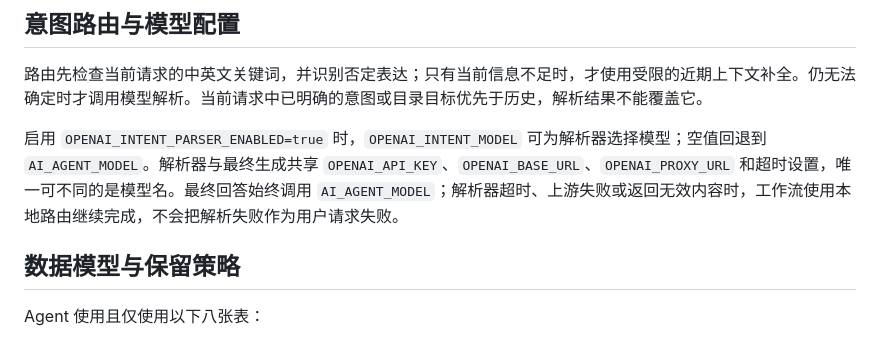
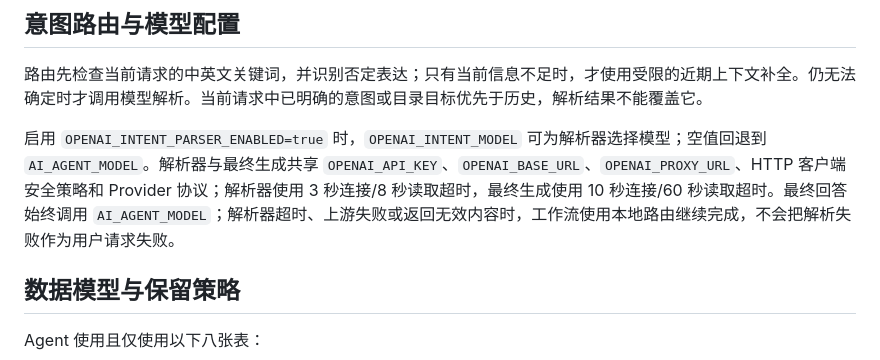
Before and after one commit to shimmail/joysong, a Markdown page: docs/AI_AGENT_DEVELOPMENT.md, the part around the change. Rendered like a GitHub page.

Commit message:
docs: clarify AI intent parser timeouts

```diff
--- a/docs/AI_AGENT_DEVELOPMENT.md
+++ b/docs/AI_AGENT_DEVELOPMENT.md
@@ -12,7 +12,7 @@
 
 路由先检查当前请求的中英文关键词，并识别否定表达；只有当前信息不足时，才使用受限的近期上下文补全。仍无法确定时才调用模型解析。当前请求中已明确的意图或目录目标优先于历史，解析结果不能覆盖它。
 
-启用 `OPENAI_INTENT_PARSER_ENABLED=true` 时，`OPENAI_INTENT_MODEL` 可为解析器选择模型；空值回退到 `AI_AGENT_MODEL`。解析器与最终生成共享 `OPENAI_API_KEY`、`OPENAI_BASE_URL`、`OPENAI_PROXY_URL` 和超时设置，唯一可不同的是模型名。最终回答始终调用 `AI_AGENT_MODEL`；解析器超时、上游失败或返回无效内容时，工作流使用本地路由继续完成，不会把解析失败作为用户请求失败。
+启用 `OPENAI_INTENT_PARSER_ENABLED=true` 时，`OPENAI_INTENT_MODEL` 可为解析器选择模型；空值回退到 `AI_AGENT_MODEL`。解析器与最终生成共享 `OPENAI_API_KEY`、`OPENAI_BASE_URL`、`OPENAI_PROXY_URL`、HTTP 客户端安全策略和 Provider 协议；解析器使用 3 秒连接/8 秒读取超时，最终生成使用 10 秒连接/60 秒读取超时。最终回答始终调用 `AI_AGENT_MODEL`；解析器超时、上游失败或返回无效内容时，工作流使用本地路由继续完成，不会把解析失败作为用户请求失败。
 
 ## 数据模型与保留策略
 
```
Also changed, not shown: docs/CONFIGURATION_GUIDE.md (+1 -1 lines), docs/LLM_RELAY_CONFIGURATION.md (+1 -1 lines).
